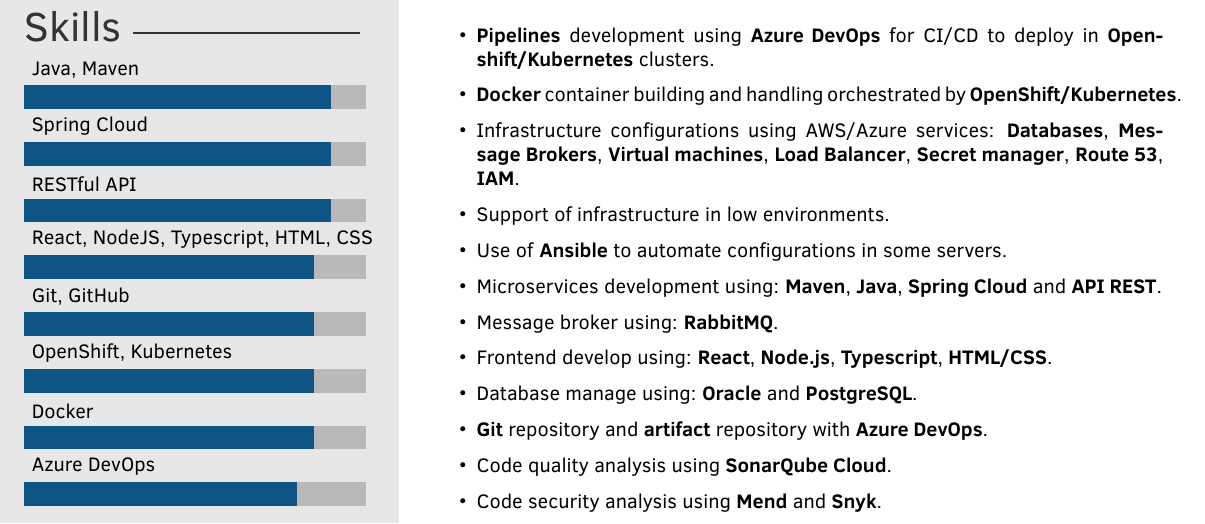
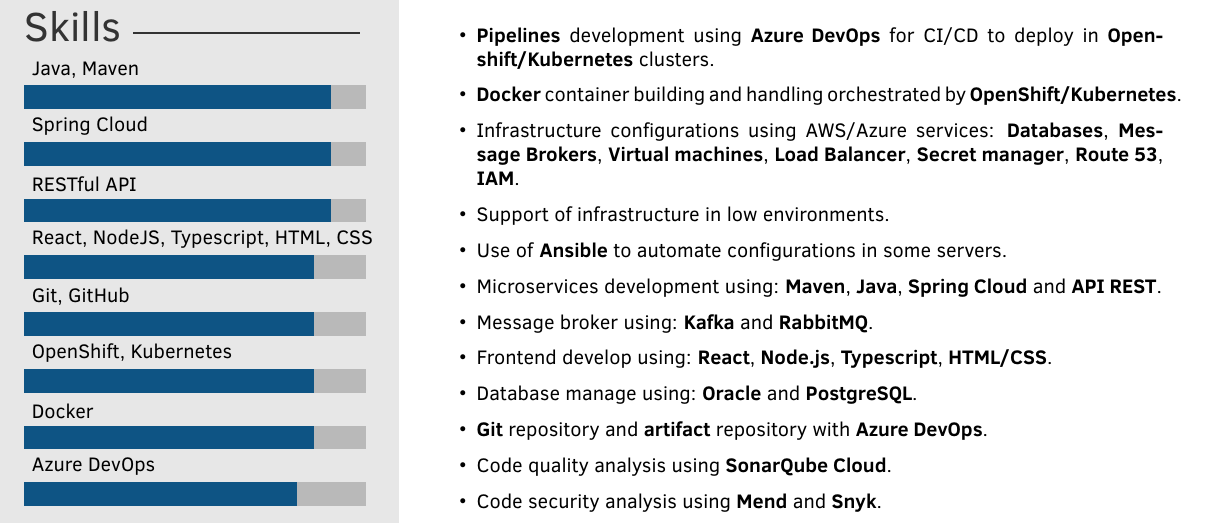
Before and after one commit to AlanVieyra333/resume, a LaTeX CV (cv.tex): part of page 1 of 2, cut so that both start at the same text. Compiled offline with pdfLaTeX.

Commit message:
Added Kafka experience

```diff
--- a/cv.tex
+++ b/cv.tex
@@ -162,7 +162,7 @@
 	\item Support of infrastructure in low environments.
 	\item Use of \textbf{Ansible} to automate configurations in some servers.
 	\item Microservices development using: \textbf{Maven}, \textbf{Java}, \textbf{Spring Cloud} and \textbf{API REST}.
-	\item Message broker using: \textbf{RabbitMQ}.
+	\item Message broker using: \textbf{Kafka} and \textbf{RabbitMQ}.
 	\item Frontend develop using: \textbf{React}, \textbf{Node.js}, \textbf{Typescript}, \textbf{HTML/CSS}.
 	\item Database manage using: \textbf{Oracle} and \textbf{PostgreSQL}.
 	\item \textbf{Git} repository and \textbf{artifact} repository with \textbf{Azure DevOps}.
```
